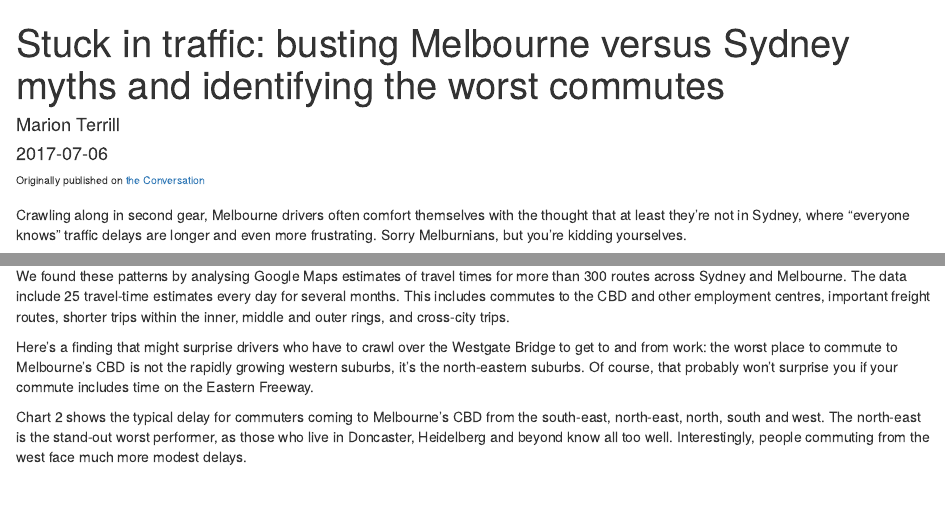
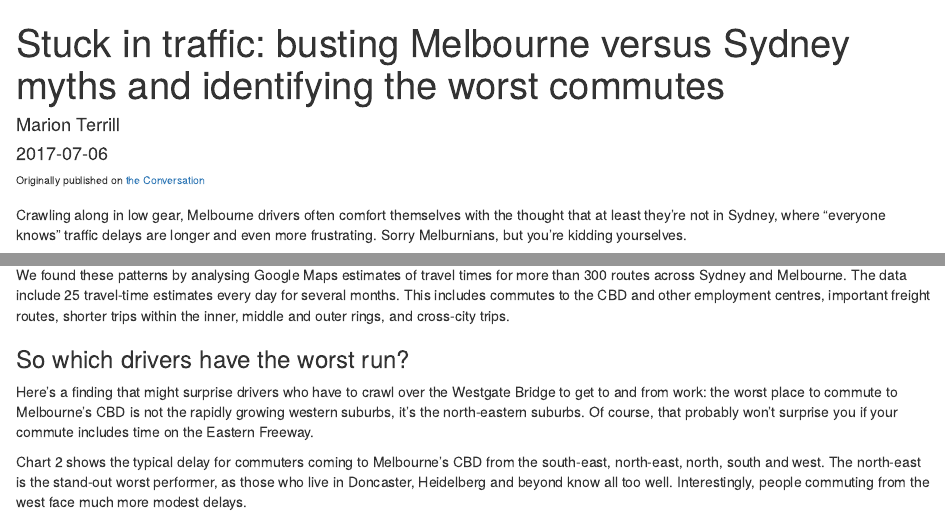
Before and after one commit to HughParsonage/hughparsonage.github.io, an R Markdown document (content/post/2017-07-06-busting-some-myths-about-congestion-in-sydney-and-melbourne.Rmd): the page in a window 1100 px wide, from its top, and a second part further down, joined at a grey line. Rendered offline with R 4.5, knitr and Pandoc, with nearby package versions; some code elsewhere in the file could not run offline.

Commit message:
Some text not copied over faithfully

```diff
--- a/content/post/2017-07-06-busting-some-myths-about-congestion-in-sydney-and-melbourne.Rmd
+++ b/content/post/2017-07-06-busting-some-myths-about-congestion-in-sydney-and-melbourne.Rmd
@@ -14,7 +14,7 @@ opts_chunk$set(echo = FALSE)
 
 <sup>Originally published on [the Conversation](https://theconversation.com/stuck-in-traffic-busting-melbourne-versus-sydney-myths-and-identifying-the-worst-commutes-79343)</sup>
 
-Crawling along in second gear, Melbourne drivers often comfort
+Crawling along in low gear, Melbourne drivers often comfort
 themselves with the thought that at least they’re not in Sydney, where
 "everyone knows" traffic delays are longer and even more frustrating.
 Sorry Melburnians, but you’re kidding yourselves.
@@ -156,6 +156,9 @@ It doesn’t take quite as long to get home from the city. In the afternoon peak
 
 We found these patterns by analysing Google Maps estimates of travel times for more than 300 routes across Sydney and Melbourne. The data include 25 travel-time estimates every day for several months. This includes commutes to the CBD and other employment centres, important freight routes, shorter trips within the inner, middle and outer rings, and cross-city trips.
 
+
+### So which drivers have the worst run?
+
 Here’s a finding that might surprise drivers who have to crawl over the
 Westgate Bridge to get to and from work: the worst place to commute to
 Melbourne’s CBD is not the rapidly growing western suburbs, it’s the
```
Also changed, not shown: content/post/2017-07-06-busting-some-myths-about-congestion-in-sydney-and-melbourne.html, content/post/2017-07-06-busting-some-myths-about-congestion-in-sydney-and-melbourne.Rmd (2 more changed lines).
